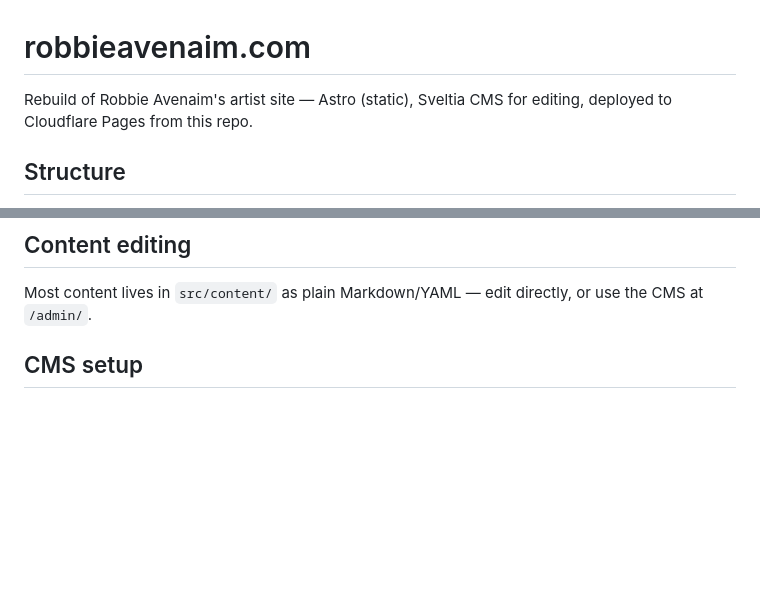
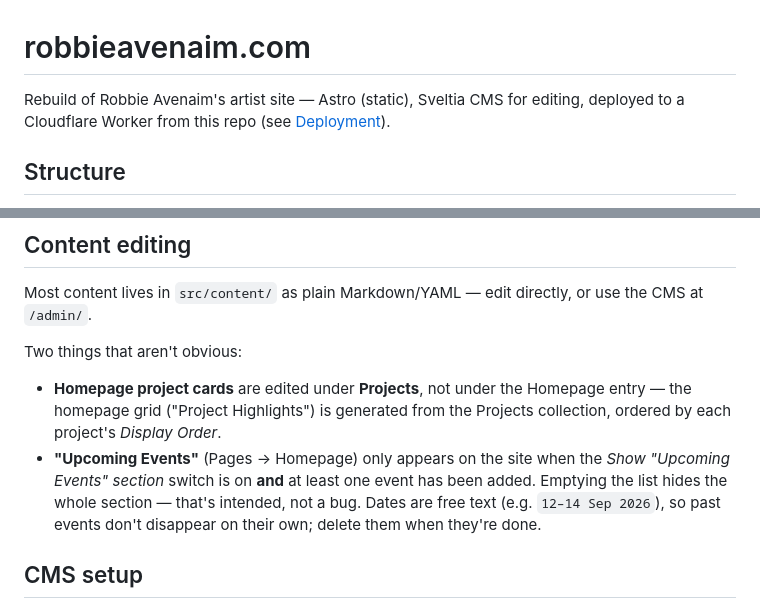
Before and after one commit to safeinsound-revolution/robbieavenaim-com, a Markdown page: README.md, 2 parts joined by grey strips. GitHub-like rendering; blank space fills up the shorter version.

Commit message:
README: fix stale "Cloudflare Pages", document homepage editing
The intro line still said Pages while the Deployment section (correctly)
says Worker. Also note the two non-obvious editing behaviours: homepage
cards come from the Projects collection, and Upcoming Events self-hides
when the list is empty.

Co-Authored-By: Claude Opus 5 (1M context) <noreply@anthropic.com>

```diff
--- a/README.md
+++ b/README.md
@@ -1,6 +1,6 @@
 # robbieavenaim.com
 
-Rebuild of Robbie Avenaim's artist site — Astro (static), Sveltia CMS for editing, deployed to Cloudflare Pages from this repo.
+Rebuild of Robbie Avenaim's artist site — Astro (static), Sveltia CMS for editing, deployed to a Cloudflare Worker from this repo (see [Deployment](#deployment)).
 
 ## Structure
 
@@ -22,6 +22,15 @@ Rebuild of Robbie Avenaim's artist site — Astro (static), Sveltia CMS for edit
 ## Content editing
 
 Most content lives in `src/content/` as plain Markdown/YAML — edit directly, or use the CMS at `/admin/`.
+
+Two things that aren't obvious:
+
+- **Homepage project cards** are edited under **Projects**, not under the Homepage entry — the homepage grid
+  ("Project Highlights") is generated from the Projects collection, ordered by each project's *Display Order*.
+- **"Upcoming Events"** (Pages → Homepage) only appears on the site when the *Show "Upcoming Events" section*
+  switch is on **and** at least one event has been added. Emptying the list hides the whole section — that's
+  intended, not a bug. Dates are free text (e.g. `12–14 Sep 2026`), so past events don't disappear on their
+  own; delete them when they're done.
 
 ## CMS setup
 
```
